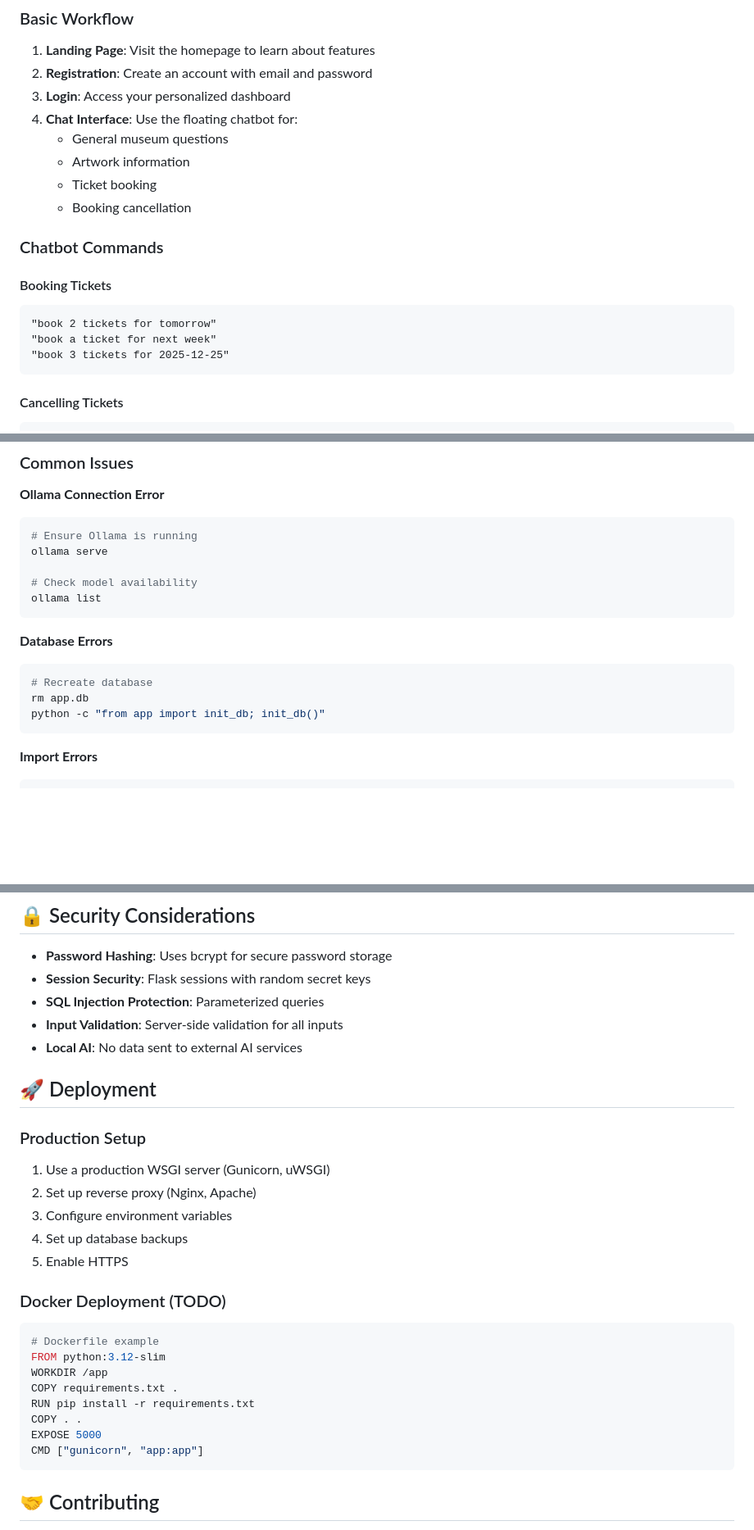
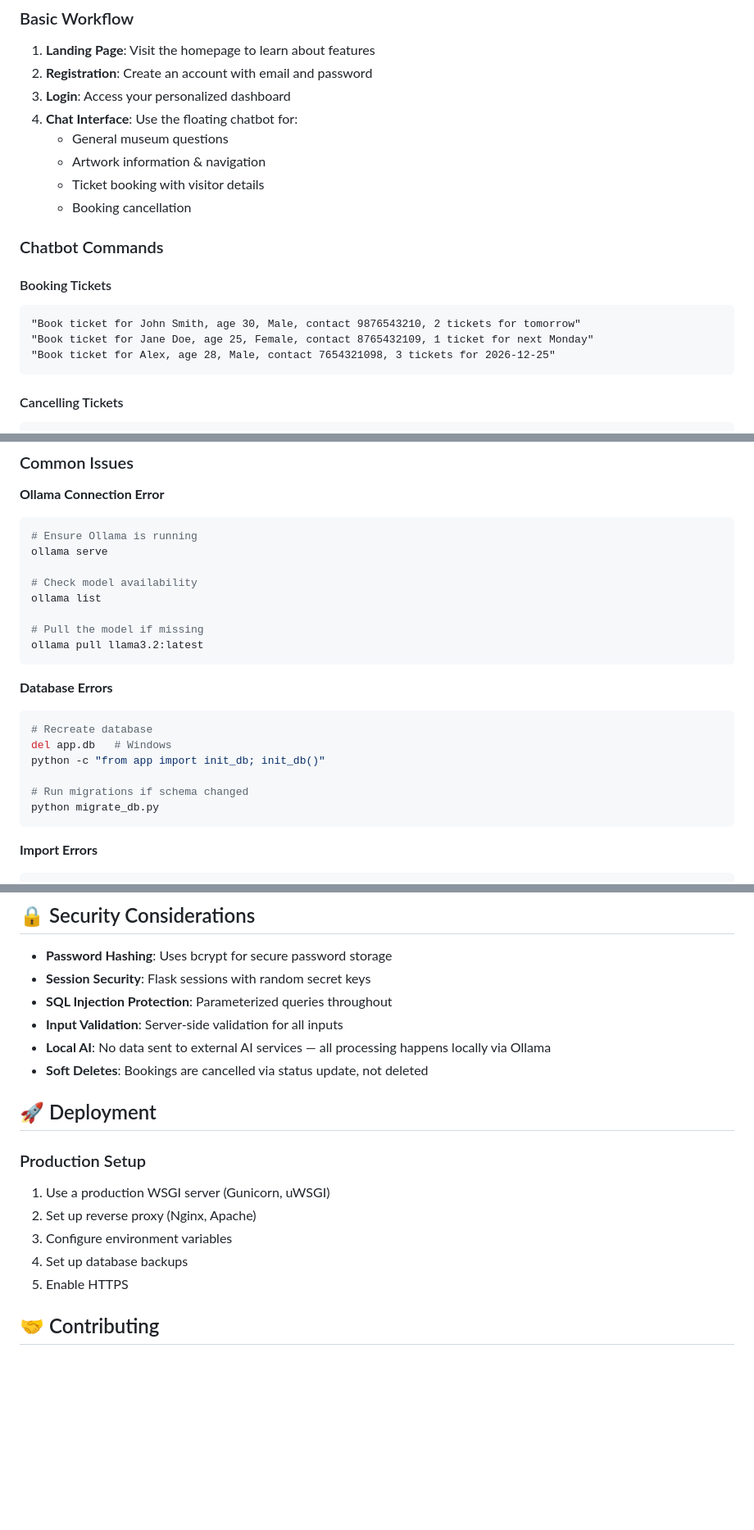
Before and after one commit to chaitanyasaiyerra/Musuem-chatbot, a Markdown page: README.md, 3 parts joined by grey strips. Shown at 82% size. GitHub-like rendering; blank space fills up the shorter version.

````diff
--- a/README.md
+++ b/README.md
@@ -131,17 +140,17 @@ The application will be available at `http://localhost:5000`
 3. **Login**: Access your personalized dashboard
 4. **Chat Interface**: Use the floating chatbot for:
    - General museum questions
-   - Artwork information
-   - Ticket booking
+   - Artwork information & navigation
+   - Ticket booking with visitor details
    - Booking cancellation
 
 ### Chatbot Commands
 
 #### Booking Tickets
 ```
-"book 2 tickets for tomorrow"
-"book a ticket for next week"
-"book 3 tickets for 2025-12-25"
+"Book ticket for John Smith, age 30, Male, contact 9876543210, 2 tickets for tomorrow"
+"Book ticket for Jane Doe, age 25, Female, contact 8765432109, 1 ticket for next Monday"
+"Book ticket for Alex, age 28, Male, contact 7654321098, 3 tickets for 2026-12-25"
 ```
 
 #### Cancelling Tickets
@@ -260,13 +289,19 @@ ollama serve
 
 # Check model availability
 ollama list
+
+# Pull the model if missing
+ollama pull llama3.2:latest
 ```
 
 **Database Errors**
 ```bash
 # Recreate database
-rm app.db
+del app.db   # Windows
 python -c "from app import init_db; init_db()"
+
+# Run migrations if schema changed
+python migrate_db.py
 ```
 
 **Import Errors**
@@ -285,9 +320,10 @@ app.run(host='0.0.0.0', port=5001, debug=True)
 
 - **Password Hashing**: Uses bcrypt for secure password storage
 - **Session Security**: Flask sessions with random secret keys
-- **SQL Injection Protection**: Parameterized queries
+- **SQL Injection Protection**: Parameterized queries throughout
 - **Input Validation**: Server-side validation for all inputs
-- **Local AI**: No data sent to external AI services
+- **Local AI**: No data sent to external AI services — all processing happens locally via Ollama
+- **Soft Deletes**: Bookings are cancelled via status update, not deleted
 
 ## 🚀 Deployment
 
@@ -297,18 +333,6 @@ app.run(host='0.0.0.0', port=5001, debug=True)
 3. Configure environment variables
 4. Set up database backups
 5. Enable HTTPS
-
-### Docker Deployment (TODO)
-```dockerfile
-# Dockerfile example
-FROM python:3.12-slim
-WORKDIR /app
-COPY requirements.txt .
-RUN pip install -r requirements.txt
-COPY . .
-EXPOSE 5000
-CMD ["gunicorn", "app:app"]
-```
 
 ## 🤝 Contributing
 
````
Also changed, not shown: other parts of README.md (+74 -43 lines).
